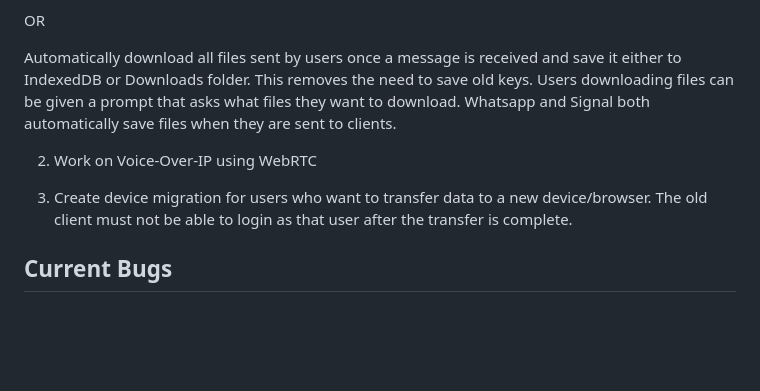
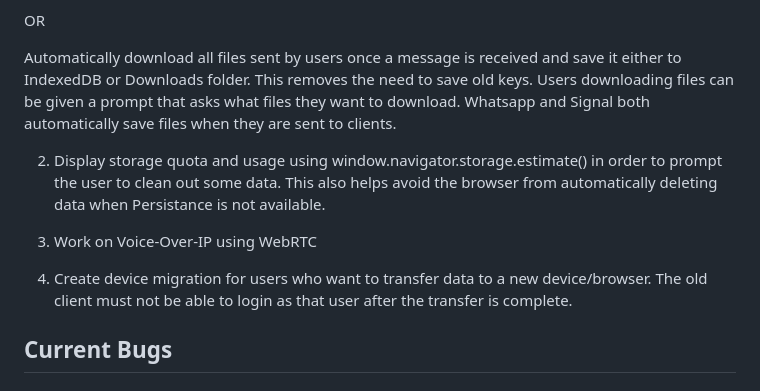
Before and after one commit to oconnor-ryan/E2E2, a Markdown page: README.md, the part around the change. GitHub-like rendering; blank space fills up the shorter version.

Commit message:
Updated readme with new objective.

```diff
--- a/README.md
+++ b/README.md
@@ -15,9 +15,11 @@ OR
 
 Automatically download all files sent by users once a message is received and save it either to IndexedDB or Downloads folder. This removes the need to save old keys. Users downloading files can be given a prompt that asks what files they want to download. Whatsapp and Signal both automatically save files when they are sent to clients.
 
-2. Work on Voice-Over-IP using WebRTC
+2. Display storage quota and usage using window.navigator.storage.estimate() in order to prompt the user to clean out some data. This also helps avoid the browser from automatically deleting data when Persistance is not available.
 
-3. Create device migration for users who want to transfer data to a new device/browser. The old client must not be able to login as that user after the transfer is complete.
+3. Work on Voice-Over-IP using WebRTC
+
+4. Create device migration for users who want to transfer data to a new device/browser. The old client must not be able to login as that user after the transfer is complete.
 
 
 
```
